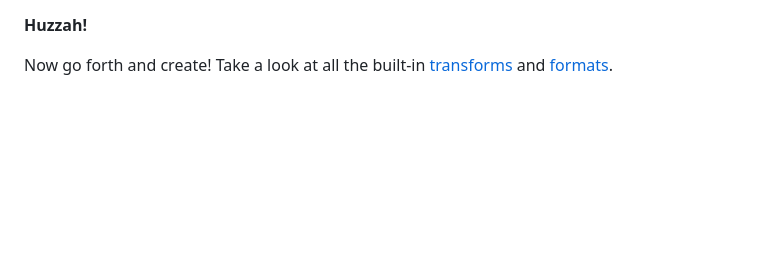
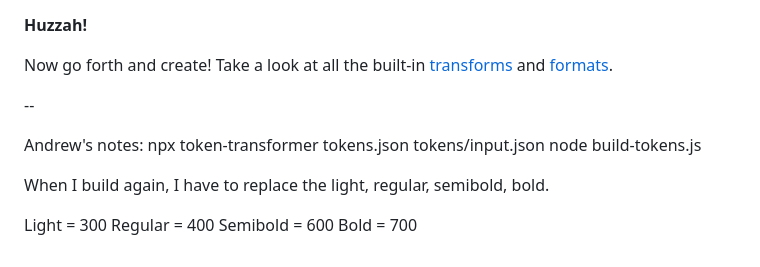
Before and after one commit to ajuhpark/token-example-css, a Markdown page: README.md, the part around the change. Rendered like a GitHub page; blank space fills up the shorter version.

```diff
--- a/README.md
+++ b/README.md
@@ -179,3 +179,17 @@ Now let's make a change and see how that affects things. Open up `tokens/color/b
 **Huzzah!**
 
 Now go forth and create! Take a look at all the built-in [transforms](https://amzn.github.io/style-dictionary/#/transforms?id=pre-defined-transforms) and [formats](https://amzn.github.io/style-dictionary/#/formats?id=pre-defined-formats).
+
+
+--
+
+Andrew's notes:
+npx token-transformer tokens.json tokens/input.json
+node build-tokens.js
+
+When I build again, I have to replace the light, regular, semibold, bold.
+
+Light = 300
+Regular = 400
+Semibold = 600
+Bold = 700
```
